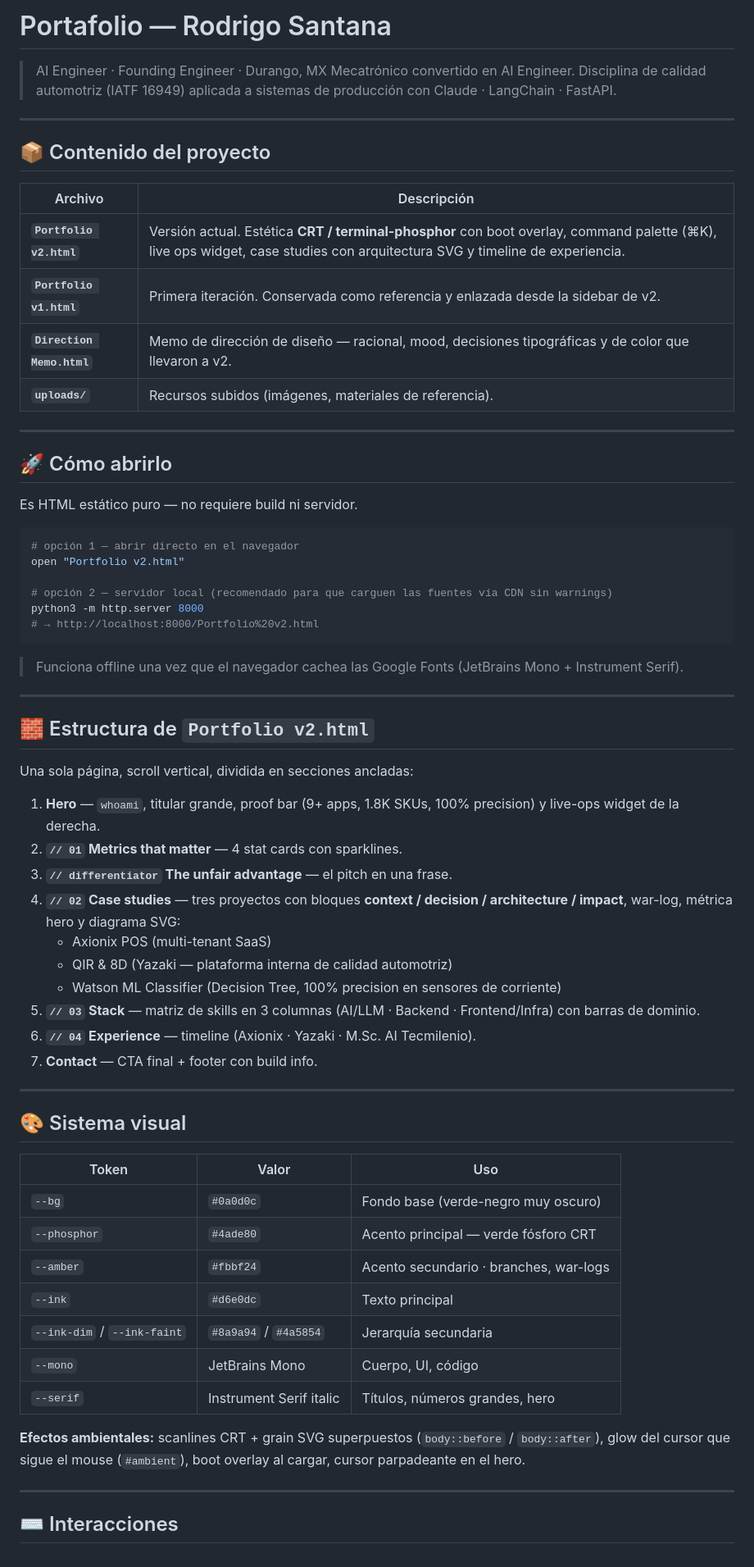
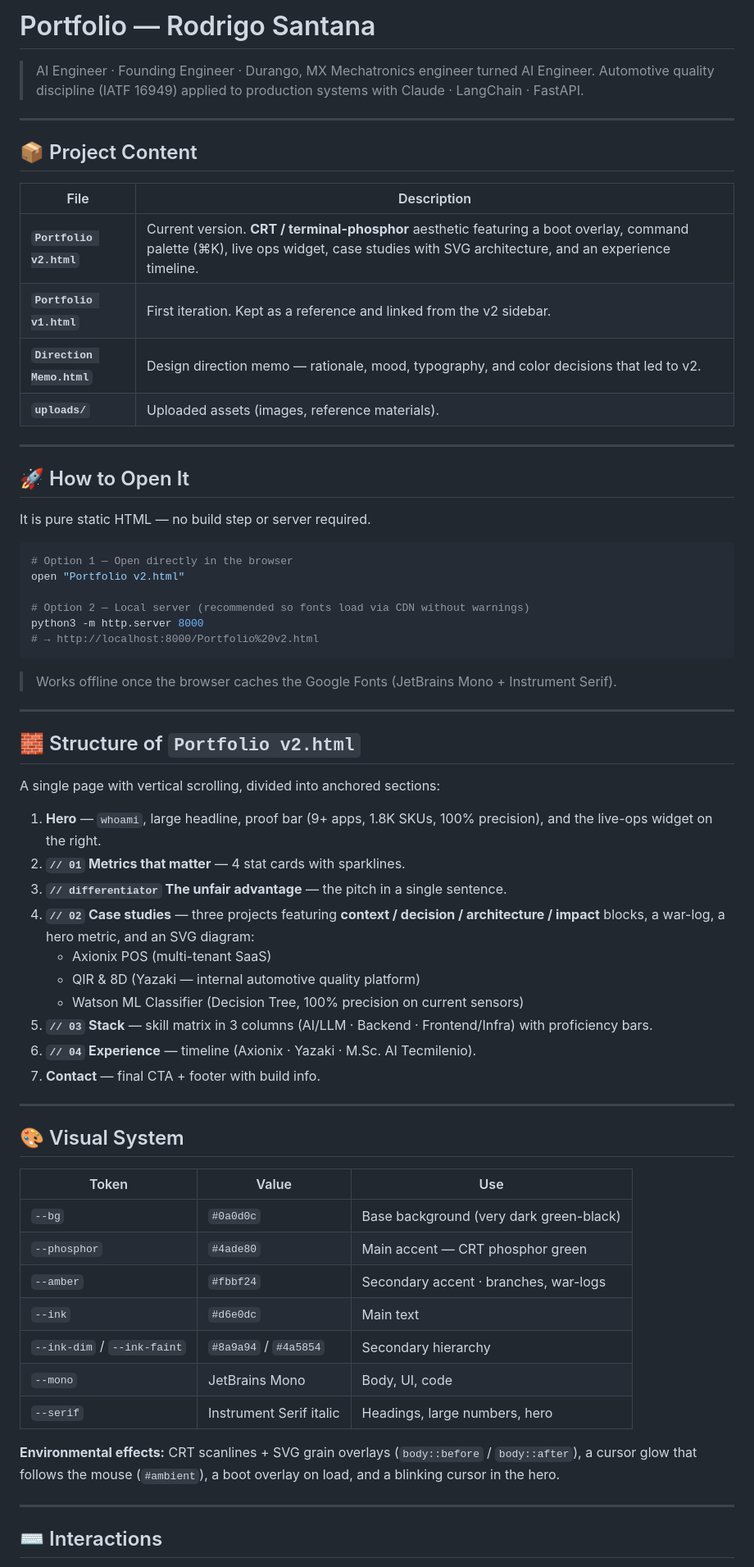
Before and after one commit to rodrigost1455-hub/rodrigost1455-hub-portafolio, a Markdown page: README.md, the part around one of its changes. Shown at 82% size. GitHub-like rendering.

Commit message:
Update README.md for language and content clarity

````diff
--- a/README.md
+++ b/README.md
@@ -1,70 +1,70 @@
-# Portafolio — Rodrigo Santana
+# Portfolio — Rodrigo Santana
 
 > AI Engineer · Founding Engineer · Durango, MX
-> Mecatrónico convertido en AI Engineer. Disciplina de calidad automotriz (IATF 16949) aplicada a sistemas de producción con Claude · LangChain · FastAPI.
+> Mechatronics engineer turned AI Engineer. Automotive quality discipline (IATF 16949) applied to production systems with Claude · LangChain · FastAPI.
 
 ---
 
-## 📦 Contenido del proyecto
+## 📦 Project Content
 
-| Archivo | Descripción |
+| File | Description |
 |---|---|
-| **`Portfolio v2.html`** | Versión actual. Estética **CRT / terminal-phosphor** con boot overlay, command palette (⌘K), live ops widget, case studies con arquitectura SVG y timeline de experiencia. |
-| **`Portfolio v1.html`** | Primera iteración. Conservada como referencia y enlazada desde la sidebar de v2. |
-| **`Direction Memo.html`** | Memo de dirección de diseño — racional, mood, decisiones tipográficas y de color que llevaron a v2. |
-| **`uploads/`** | Recursos subidos (imágenes, materiales de referencia). |
+| **`Portfolio v2.html`** | Current version. **CRT / terminal-phosphor** aesthetic featuring a boot overlay, command palette (⌘K), live ops widget, case studies with SVG architecture, and an experience timeline. |
+| **`Portfolio v1.html`** | First iteration. Kept as a reference and linked from the v2 sidebar. |
+| **`Direction Memo.html`** | Design direction memo — rationale, mood, typography, and color decisions that led to v2. |
+| **`uploads/`** | Uploaded assets (images, reference materials). |
 
 ---
 
-## 🚀 Cómo abrirlo
+## 🚀 How to Open It
 
-Es HTML estático puro — no requiere build ni servidor.
+It is pure static HTML — no build step or server required.
 
 ```bash
-# opción 1 — abrir directo en el navegador
+# Option 1 — Open directly in the browser
 open "Portfolio v2.html"
 
-# opción 2 — servidor local (recomendado para que carguen las fuentes vía CDN sin warnings)
+# Option 2 — Local server (recommended so fonts load via CDN without warnings)
 python3 -m http.server 8000
 # → http://localhost:8000/Portfolio%20v2.html
 ```
 
-> Funciona offline una vez que el navegador cachea las Google Fonts (JetBrains Mono + Instrument Serif).
+> Works offline once the browser caches the Google Fonts (JetBrains Mono + Instrument Serif).
 
 ---
 
-## 🧱 Estructura de `Portfolio v2.html`
+## 🧱 Structure of `Portfolio v2.html`
 
-Una sola página, scroll vertical, dividida en secciones ancladas:
+A single page with vertical scrolling, divided into anchored sections:
 
-1. **Hero** — `whoami`, titular grande, proof bar (9+ apps, 1.8K SKUs, 100% precision) y live-ops widget de la derecha.
-2. **`// 01` Metrics that matter** — 4 stat cards con sparklines.
-3. **`// differentiator` The unfair advantage** — el pitch en una frase.
-4. **`// 02` Case studies** — tres proyectos con bloques **context / decision / architecture / impact**, war-log, métrica hero y diagrama SVG:
+1. **Hero** — `whoami`, large headline, proof bar (9+ apps, 1.8K SKUs, 100% precision), and the live-ops widget on the right.
+2. **`// 01` Metrics that matter** — 4 stat cards with sparklines.
+3. **`// differentiator` The unfair advantage** — the pitch in a single sentence.
+4. **`// 02` Case studies** — three projects featuring **context / decision / architecture / impact** blocks, a war-log, a hero metric, and an SVG diagram:
    - Axionix POS (multi-tenant SaaS)
-   - QIR & 8D (Yazaki — plataforma interna de calidad automotriz)
-   - Watson ML Classifier (Decision Tree, 100% precision en sensores de corriente)
-5. **`// 03` Stack** — matriz de skills en 3 columnas (AI/LLM · Backend · Frontend/Infra) con barras de dominio.
+   - QIR & 8D (Yazaki — internal automotive quality platform)
+   - Watson ML Classifier (Decision Tree, 100% precision on current sensors)
+5. **`// 03` Stack** — skill matrix in 3 columns (AI/LLM · Backend · Frontend/Infra) with proficiency bars.
 6. **`// 04` Experience** — timeline (Axionix · Yazaki · M.Sc. AI Tecmilenio).
-7. **Contact** — CTA final + footer con build info.
+7. **Contact** — final CTA + footer with build info.
 
 ---
 
-## 🎨 Sistema visual
+## 🎨 Visual System
 
-| Token | Valor | Uso |
+| Token | Value | Use |
 |---|---|---|
-| `--bg` | `#0a0d0c` | Fondo base (verde-negro muy oscuro) |
-| `--phosphor` | `#4ade80` | Acento principal — verde fósforo CRT |
-| `--amber` | `#fbbf24` | Acento secundario · branches, war-logs |
-| `--ink` | `#d6e0dc` | Texto principal |
-| `--ink-dim` / `--ink-faint` | `#8a9a94` / `#4a5854` | Jerarquía secundaria |
-| `--mono` | JetBrains Mono | Cuerpo, UI, código |
-| `--serif` | Instrument Serif italic | Títulos, números grandes, hero |
+| `--bg` | `#0a0d0c` | Base background (very dark green-black) |
+| `--phosphor` | `#4ade80` | Main accent — CRT phosphor green |
+| `--amber` | `#fbbf24` | Secondary accent · branches, war-logs |
+| `--ink` | `#d6e0dc` | Main text |
+| `--ink-dim` / `--ink-faint` | `#8a9a94` / `#4a5854` | Secondary hierarchy |
+| `--mono` | JetBrains Mono | Body, UI, code |
+| `--serif` | Instrument Serif italic | Headings, large numbers, hero |
 
-**Efectos ambientales:** scanlines CRT + grain SVG superpuestos (`body::before` / `body::after`), glow del cursor que sigue el mouse (`#ambient`), boot overlay al cargar, cursor parpadeante en el hero.
+**Environmental effects:** CRT scanlines + SVG grain overlays (`body::before` / `body::after`), a cursor glow that follows the mouse (`#ambient`), a boot overlay on load, and a blinking cursor in the hero.
 
 ---
 
-## ⌨️ Interacciones
+## ⌨️ Interactions
 
````
Also changed, not shown: other parts of README.md (+19 -18 lines).
